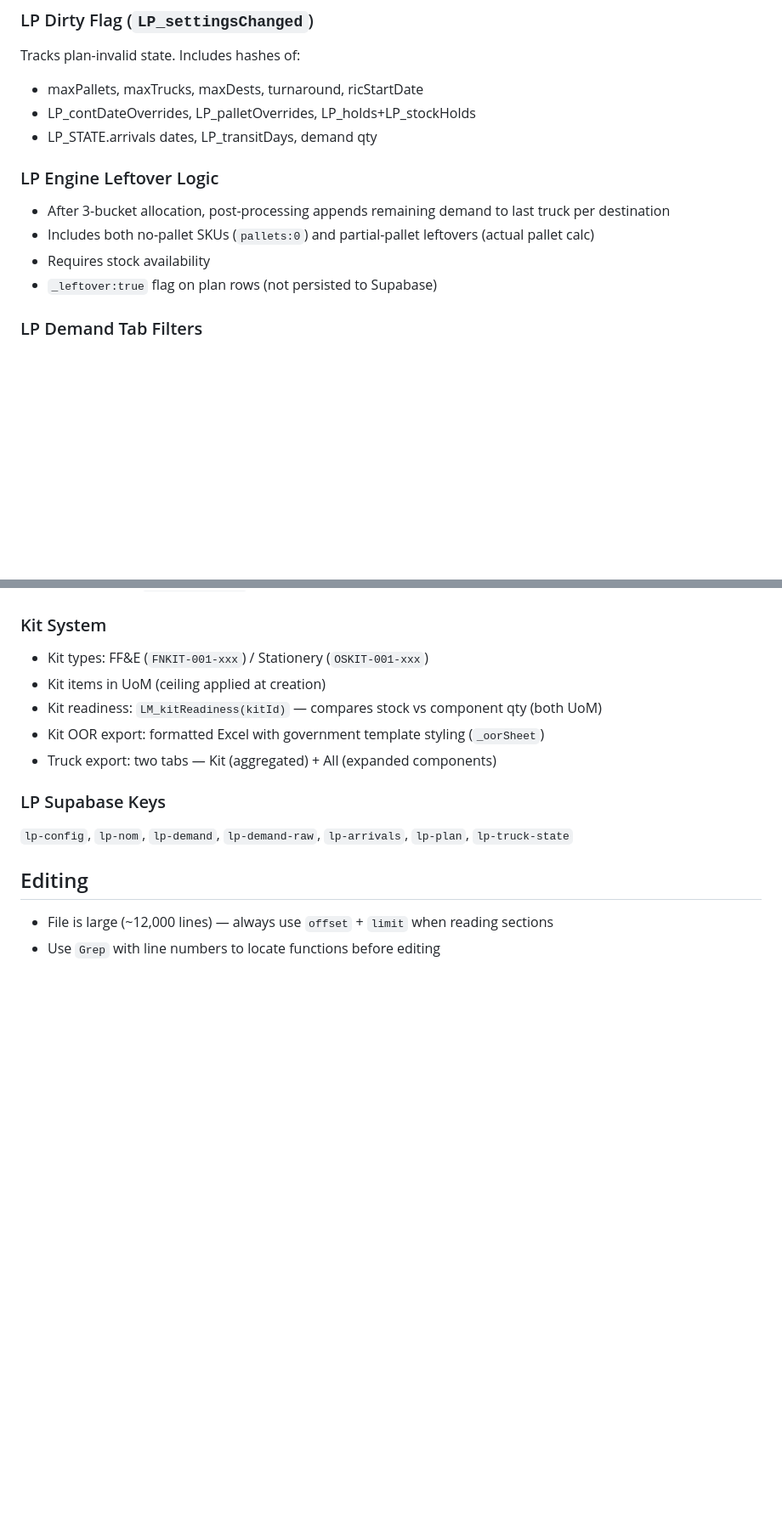
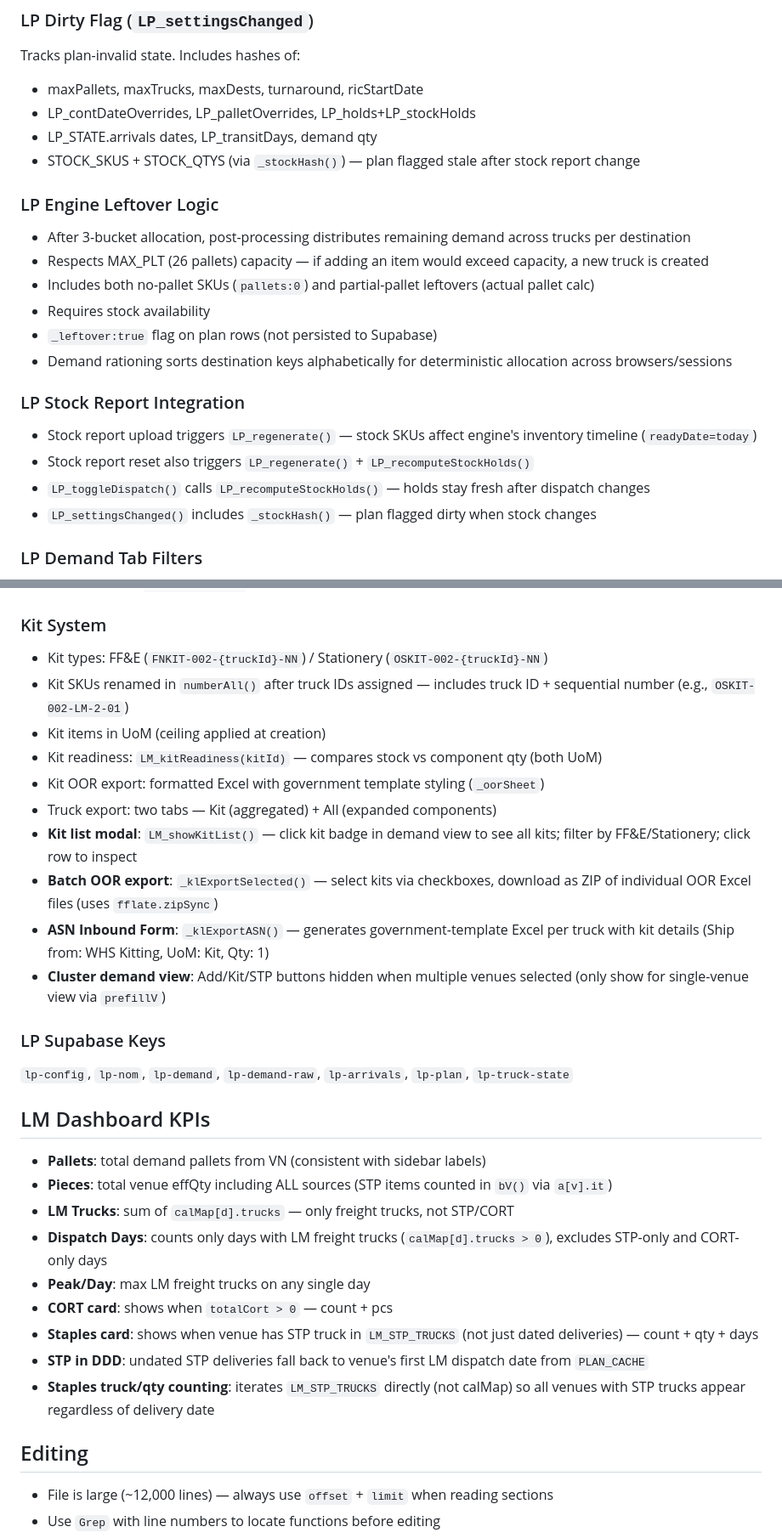
Before and after one commit to SM2ARTA/LM-3000, a Markdown page: CLAUDE.md, 2 parts joined by grey strips. Shown at 85% size. Drawn GitHub-style; blank space fills up the shorter version.

Commit message:
Update CLAUDE.md: kit SKU naming, stock integration, leftover capacity, dashboard KPIs, audit findings
Co-Authored-By: Claude Opus 4.6 (1M context) <noreply@anthropic.com>

```diff
--- a/CLAUDE.md
+++ b/CLAUDE.md
@@ -389,12 +402,21 @@ Tracks plan-invalid state. Includes hashes of:
 - maxPallets, maxTrucks, maxDests, turnaround, ricStartDate
 - LP_contDateOverrides, LP_palletOverrides, LP_holds+LP_stockHolds
 - LP_STATE.arrivals dates, LP_transitDays, demand qty
+- STOCK_SKUS + STOCK_QTYS (via `_stockHash()`) — plan flagged stale after stock report change
 
 ### LP Engine Leftover Logic
-- After 3-bucket allocation, post-processing appends remaining demand to last truck per destination
+- After 3-bucket allocation, post-processing distributes remaining demand across trucks per destination
+- Respects MAX_PLT (26 pallets) capacity — if adding an item would exceed capacity, a new truck is created
 - Includes both no-pallet SKUs (`pallets:0`) and partial-pallet leftovers (actual pallet calc)
 - Requires stock availability
 - `_leftover:true` flag on plan rows (not persisted to Supabase)
+- Demand rationing sorts destination keys alphabetically for deterministic allocation across browsers/sessions
+
+### LP Stock Report Integration
+- Stock report upload triggers `LP_regenerate()` — stock SKUs affect engine's inventory timeline (`readyDate=today`)
+- Stock report reset also triggers `LP_regenerate()` + `LP_recomputeStockHolds()`
+- `LP_toggleDispatch()` calls `LP_recomputeStockHolds()` — holds stay fresh after dispatch changes
+- `LP_settingsChanged()` includes `_stockHash()` — plan flagged dirty when stock changes
 
 ### LP Demand Tab Filters
 - **Chip-style** destination and source filters (same as Status tab)
@@ -416,14 +438,30 @@ Tracks plan-invalid state. Includes hashes of:
 - Supabase key: `fm-stp-strategy`
 
 ### Kit System
-- Kit types: FF&E (`FNKIT-001-xxx`) / Stationery (`OSKIT-001-xxx`)
+- Kit types: FF&E (`FNKIT-002-{truckId}-NN`) / Stationery (`OSKIT-002-{truckId}-NN`)
+- Kit SKUs renamed in `numberAll()` after truck IDs assigned — includes truck ID + sequential number (e.g., `OSKIT-002-LM-2-01`)
 - Kit items in UoM (ceiling applied at creation)
 - Kit readiness: `LM_kitReadiness(kitId)` — compares stock vs component qty (both UoM)
 - Kit OOR export: formatted Excel with government template styling (`_oorSheet`)
 - Truck export: two tabs — Kit (aggregated) + All (expanded components)
+- **Kit list modal**: `LM_showKitList()` — click kit badge in demand view to see all kits; filter by FF&E/Stationery; click row to inspect
+- **Batch OOR export**: `_klExportSelected()` — select kits via checkboxes, download as ZIP of individual OOR Excel files (uses `fflate.zipSync`)
+- **ASN Inbound Form**: `_klExportASN()` — generates government-template Excel per truck with kit details (Ship from: WHS Kitting, UoM: Kit, Qty: 1)
+- **Cluster demand view**: Add/Kit/STP buttons hidden when multiple venues selected (only show for single-venue view via `prefillV`)
 
 ### LP Supabase Keys
 `lp-config`, `lp-nom`, `lp-demand`, `lp-demand-raw`, `lp-arrivals`, `lp-plan`, `lp-truck-state`
+
+## LM Dashboard KPIs
+- **Pallets**: total demand pallets from VN (consistent with sidebar labels)
+- **Pieces**: total venue effQty including ALL sources (STP items counted in `bV()` via `a[v].it`)
+- **LM Trucks**: sum of `calMap[d].trucks` — only freight trucks, not STP/CORT
+- **Dispatch Days**: counts only days with LM freight trucks (`calMap[d].trucks > 0`), excludes STP-only and CORT-only days
+- **Peak/Day**: max LM freight trucks on any single day
+- **CORT card**: shows when `totalCort > 0` — count + pcs
+- **Staples card**: shows when venue has STP truck in `LM_STP_TRUCKS` (not just dated deliveries) — count + qty + days
+- **STP in DDD**: undated STP deliveries fall back to venue's first LM dispatch date from `PLAN_CACHE`
+- **Staples truck/qty counting**: iterates `LM_STP_TRUCKS` directly (not calMap) so all venues with STP trucks appear regardless of delivery date
 
 ## Editing
 - File is large (~12,000 lines) — always use `offset` + `limit` when reading sections
```
Also changed, not shown: other parts of CLAUDE.md (+16 -3 lines).
